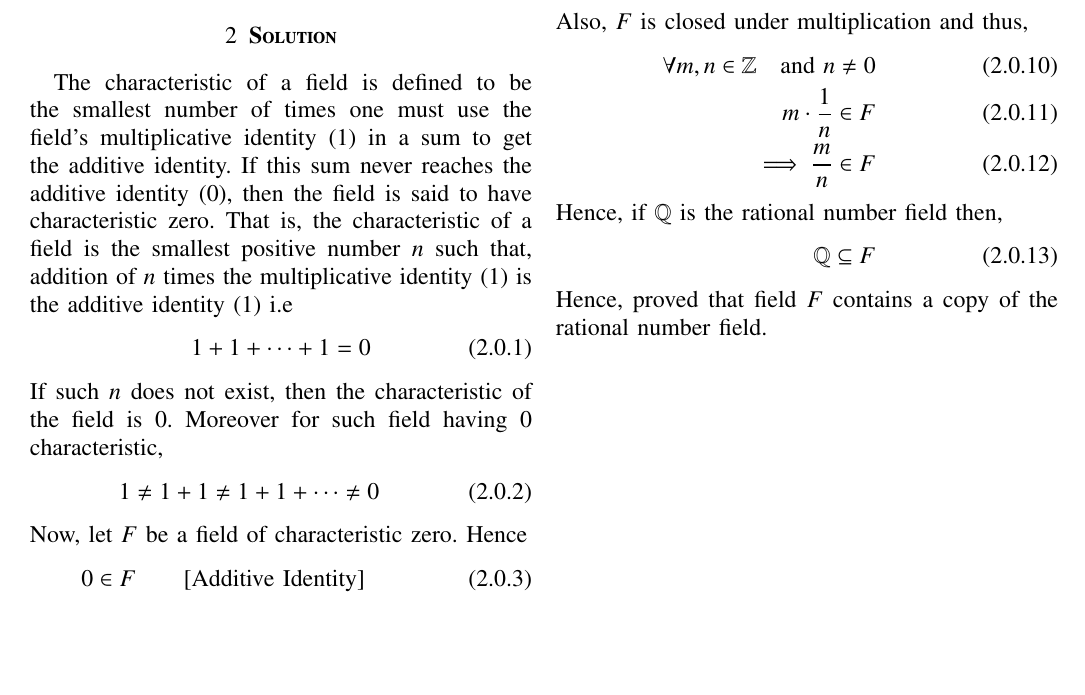
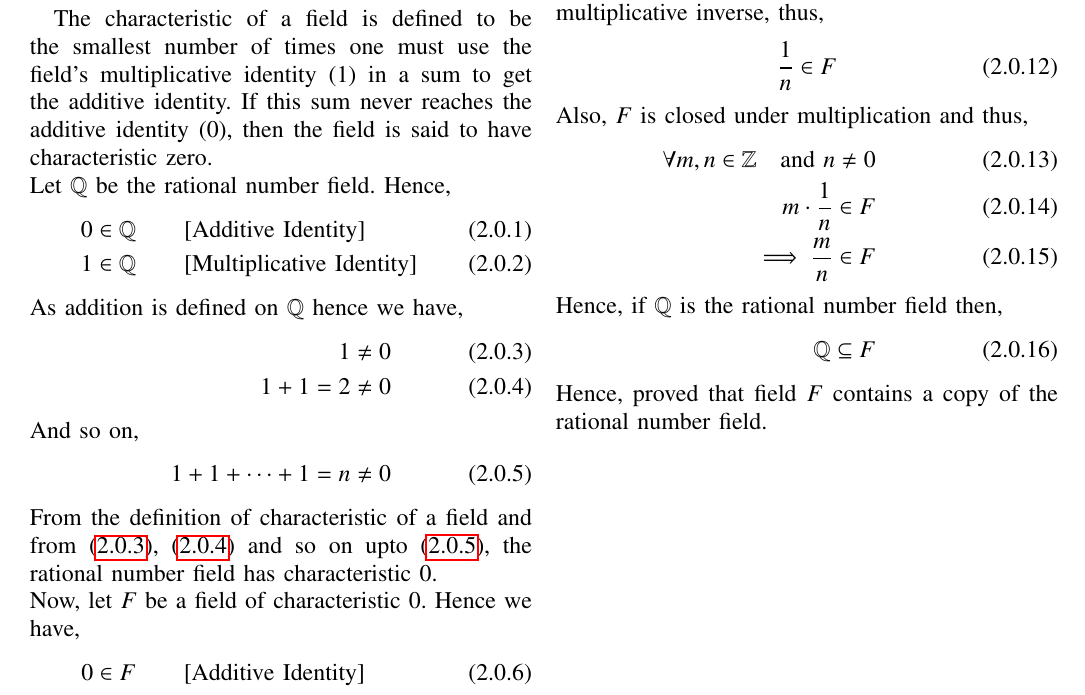
Before and after one commit to satyam463/EE5609, a LaTeX problem sheet (Assignment_11/Beamer.tex): part of the page, cut so that both start at the same text, the shorter picture padded with empty space. Compiled offline with pdfLaTeX.

Commit message:
Update Beamer.tex

```diff
--- a/Assignment_11/Beamer.tex
+++ b/Assignment_11/Beamer.tex
@@ -188,15 +188,22 @@ https://github.com/Arko98/EE5609/blob/master/Assignment_11
 \section{\textbf{Problem}}
 Prove that, each field of the characteristic zero contains a copy of the rational number field.
 \section{\textbf{Solution}}
-The characteristic of a field is defined to be the smallest number of times one must use the field's multiplicative identity (1) in a sum to get the additive identity. If this sum never reaches the additive identity (0), then the field is said to have characteristic zero. That is, the characteristic of a field is the smallest positive number $n$ such that, addition of $n$ times the multiplicative identity (1) is the additive identity (1) i.e
+The characteristic of a field is defined to be the smallest number of times one must use the field's multiplicative identity (1) in a sum to get the additive identity. If this sum never reaches the additive identity (0), then the field is said to have characteristic zero.\\
+Let $\mathbb{Q}$ be the rational number field. Hence,
 \begin{align}
-1+1+\dots+1 = 0
+0 &\in \mathbb{Q} \qquad{\text{[Additive Identity]}}\\
+1 &\in \mathbb{Q}
+\qquad{\text{[Multiplicative Identity]}}
 \end{align}
-If such $n$ does not exist, then the characteristic of the field is 0. Moreover for such field having 0 characteristic,
+As addition is defined on $\mathbb{Q}$ hence we have,
 \begin{align}
-    1 \not= 1+1 \not= 1+1+\dots \not= 0
+1 &\not= 0\label{eq1}\\
+1+1 = 2 &\not= 0\label{eq2}
+\intertext{And so on,}
+1+1+\dots+1 = n &\not= 0\label{eq3}
 \end{align}
-Now, let $F$ be a field of characteristic zero. Hence
+From the definition of characteristic of a field and from \eqref{eq1}, \eqref{eq2} and so on upto \eqref{eq3}, the rational number field has characteristic 0.\\
+Now, let $F$ be a field of characteristic 0. Hence we have,
 \begin{align}
 0 &\in F \qquad{\text{[Additive Identity]}}\\
 1 &\in F \qquad{\text{[Multiplicative Identity]}}
```
